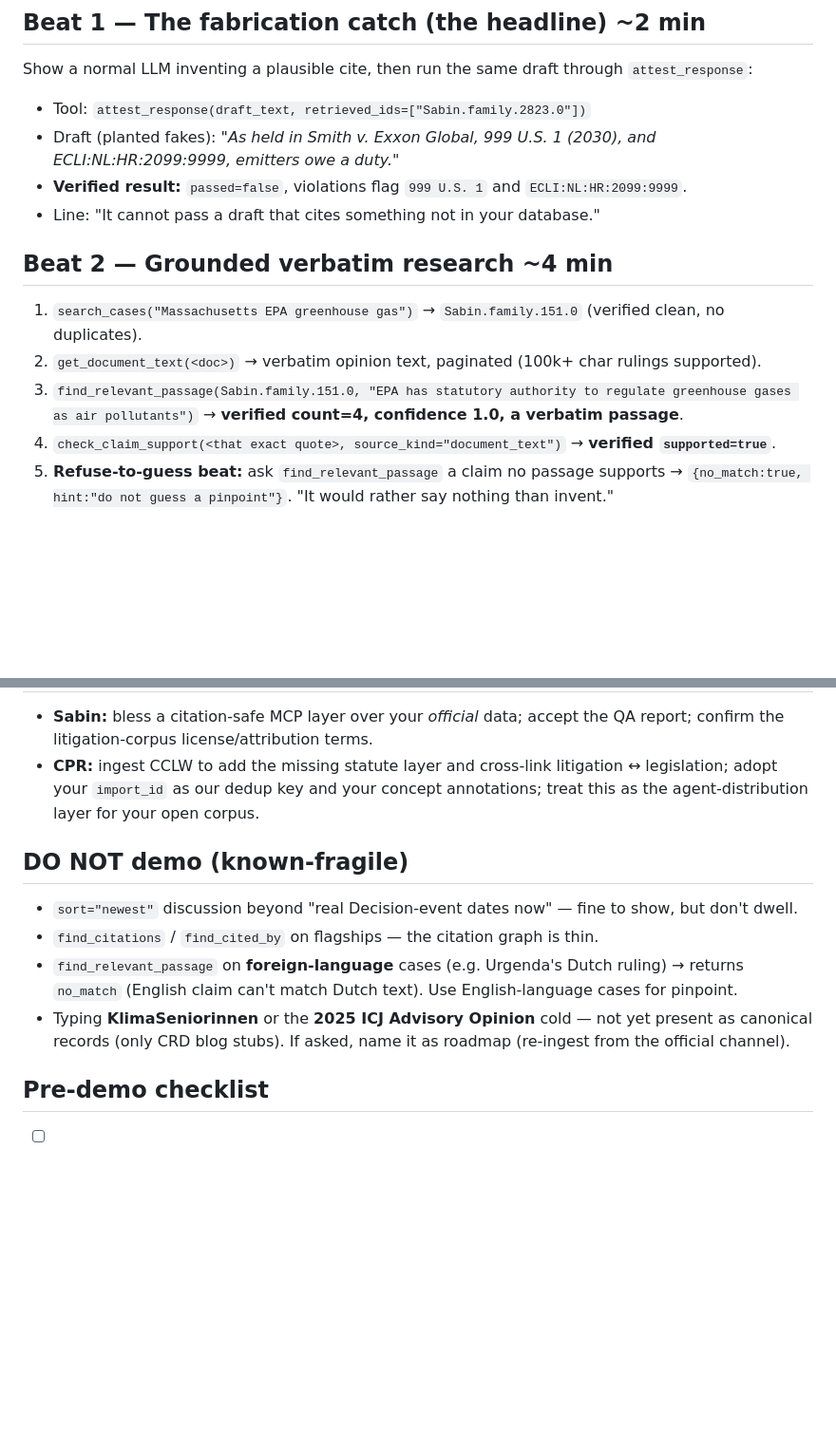
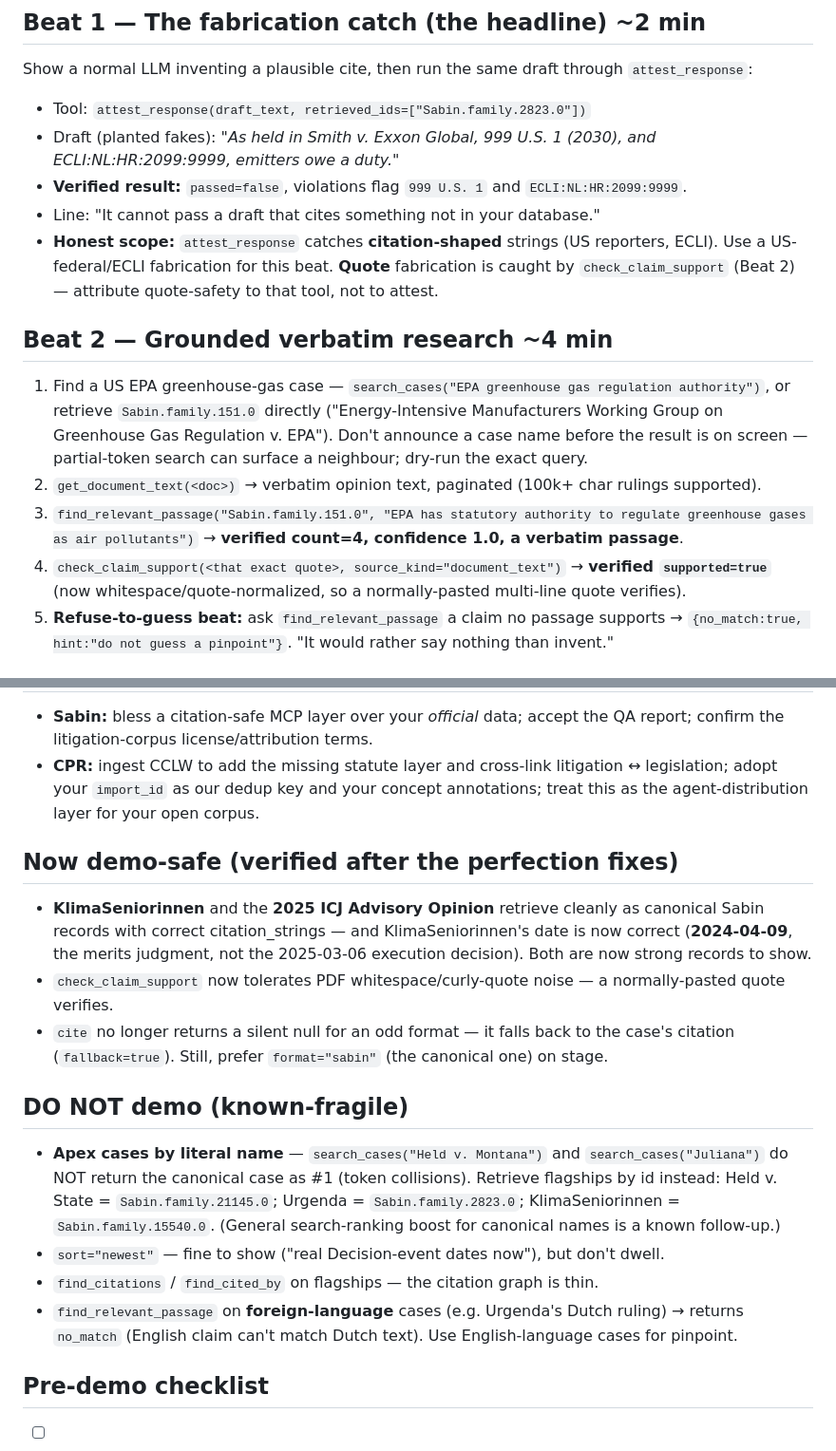
Before and after one commit to jonashertner/openclimatelaw, a Markdown page: docs/demo/runbook.md, 2 parts joined by grey strips. Shown at 95% size. Rendered like a GitHub page; blank space fills up the shorter version.

```diff
--- a/docs/demo/runbook.md
+++ b/docs/demo/runbook.md
@@ -19,12 +19,18 @@ Show a normal LLM inventing a plausible cite, then run the same draft through `a
 - Draft (planted fakes): *"As held in Smith v. Exxon Global, 999 U.S. 1 (2030), and ECLI:NL:HR:2099:9999, emitters owe a duty."*
 - **Verified result:** `passed=false`, violations flag `999 U.S. 1` and `ECLI:NL:HR:2099:9999`.
 - Line: "It cannot pass a draft that cites something not in your database."
+- **Honest scope:** `attest_response` catches **citation-shaped** strings (US reporters, ECLI). Use a
+  US-federal/ECLI fabrication for this beat. **Quote** fabrication is caught by `check_claim_support`
+  (Beat 2) — attribute quote-safety to that tool, not to attest.
 
 ## Beat 2 — Grounded verbatim research ~4 min
-1. `search_cases("Massachusetts EPA greenhouse gas")` → `Sabin.family.151.0` (verified clean, no duplicates).
+1. Find a US EPA greenhouse-gas case — `search_cases("EPA greenhouse gas regulation authority")`, or
+   retrieve `Sabin.family.151.0` directly ("Energy-Intensive Manufacturers Working Group on Greenhouse
+   Gas Regulation v. EPA"). Don't announce a case name before the result is on screen — partial-token
+   search can surface a neighbour; dry-run the exact query.
 2. `get_document_text(<doc>)` → verbatim opinion text, paginated (100k+ char rulings supported).
-3. `find_relevant_passage(Sabin.family.151.0, "EPA has statutory authority to regulate greenhouse gases as air pollutants")` → **verified count=4, confidence 1.0, a verbatim passage**.
-4. `check_claim_support(<that exact quote>, source_kind="document_text")` → **verified `supported=true`**.
+3. `find_relevant_passage("Sabin.family.151.0", "EPA has statutory authority to regulate greenhouse gases as air pollutants")` → **verified count=4, confidence 1.0, a verbatim passage**.
+4. `check_claim_support(<that exact quote>, source_kind="document_text")` → **verified `supported=true`** (now whitespace/quote-normalized, so a normally-pasted multi-line quote verifies).
 5. **Refuse-to-guess beat:** ask `find_relevant_passage` a claim no passage supports → `{no_match:true, hint:"do not guess a pinpoint"}`. "It would rather say nothing than invent."
 
 ## Beat 3 — Cross-jurisdiction discovery ~2 min
@@ -45,13 +51,23 @@ Show a normal LLM inventing a plausible cite, then run the same draft through `a
   your `import_id` as our dedup key and your concept annotations; treat this as the agent-distribution
   layer for your open corpus.
 
+## Now demo-safe (verified after the perfection fixes)
+- **KlimaSeniorinnen** and the **2025 ICJ Advisory Opinion** retrieve cleanly as canonical Sabin records
+  with correct citation_strings — and KlimaSeniorinnen's date is now correct (**2024-04-09**, the merits
+  judgment, not the 2025-03-06 execution decision). Both are now strong records to show.
+- `check_claim_support` now tolerates PDF whitespace/curly-quote noise — a normally-pasted quote verifies.
+- `cite` no longer returns a silent null for an odd format — it falls back to the case's citation
+  (`fallback=true`). Still, prefer `format="sabin"` (the canonical one) on stage.
+
 ## DO NOT demo (known-fragile)
-- `sort="newest"` discussion beyond "real Decision-event dates now" — fine to show, but don't dwell.
+- **Apex cases by literal name** — `search_cases("Held v. Montana")` and `search_cases("Juliana")` do
+  NOT return the canonical case as #1 (token collisions). Retrieve flagships by id instead:
+  Held v. State = `Sabin.family.21145.0`; Urgenda = `Sabin.family.2823.0`; KlimaSeniorinnen =
+  `Sabin.family.15540.0`. (General search-ranking boost for canonical names is a known follow-up.)
+- `sort="newest"` — fine to show ("real Decision-event dates now"), but don't dwell.
 - `find_citations` / `find_cited_by` on flagships — the citation graph is thin.
 - `find_relevant_passage` on **foreign-language** cases (e.g. Urgenda's Dutch ruling) → returns
   `no_match` (English claim can't match Dutch text). Use English-language cases for pinpoint.
-- Typing **KlimaSeniorinnen** or the **2025 ICJ Advisory Opinion** cold — not yet present as canonical
-  records (only CRD blog stubs). If asked, name it as roadmap (re-ingest from the official channel).
 
 ## Pre-demo checklist
 - [ ] Re-run each beat's exact query live the morning of; capture fresh IDs.
```
Also changed, not shown: docs/demo/data-quality-report.md (+15 -11 lines).
